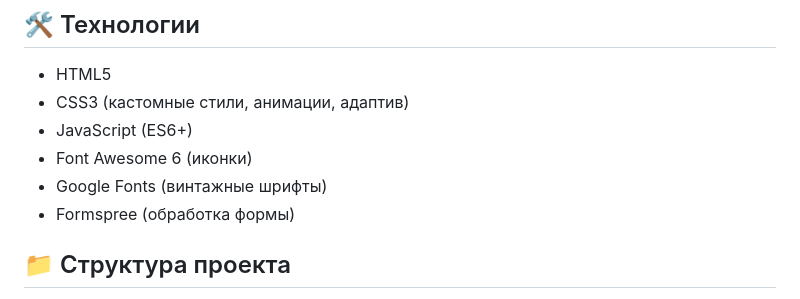
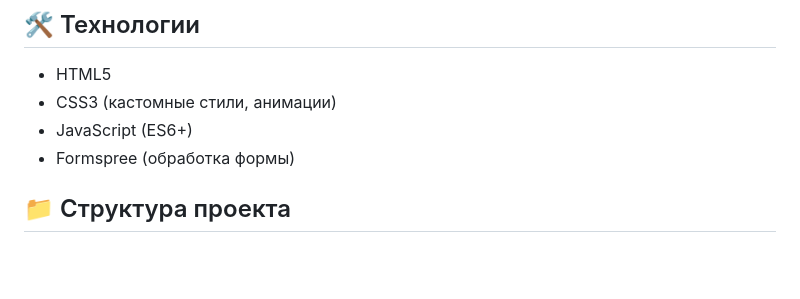
Before and after one commit to Sweet7x7/IndianaJones, a Markdown page: README.md, the part around the change. Rendered like a GitHub page; blank space fills up the shorter version.

```diff
--- a/README.md
+++ b/README.md
@@ -16,11 +16,10 @@
 ## 🛠️ Технологии
 
 - HTML5
-- CSS3 (кастомные стили, анимации, адаптив)
+- CSS3 (кастомные стили, анимации)
 - JavaScript (ES6+)
-- Font Awesome 6 (иконки)
-- Google Fonts (винтажные шрифты)
 - Formspree (обработка формы)
+
 
 ## 📁 Структура проекта
 indiana-archive/
```
